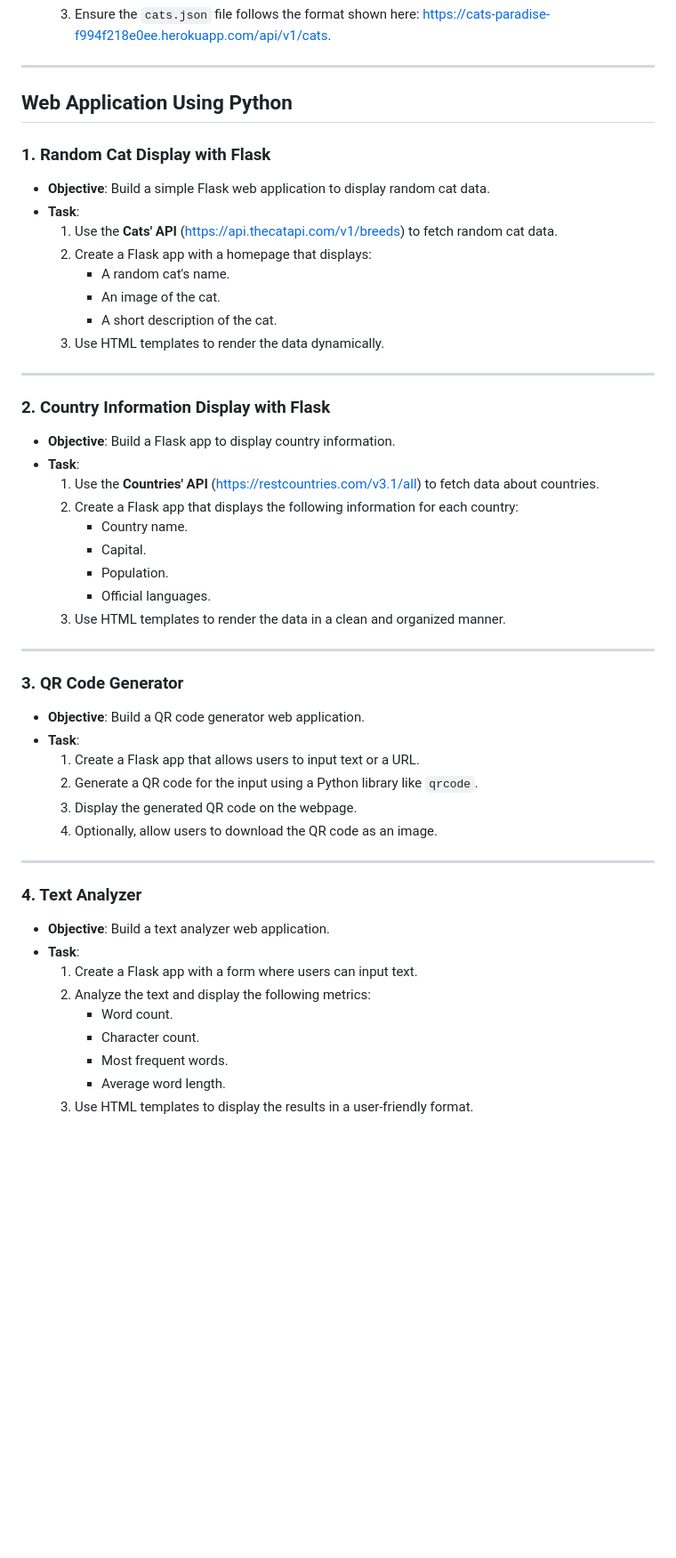
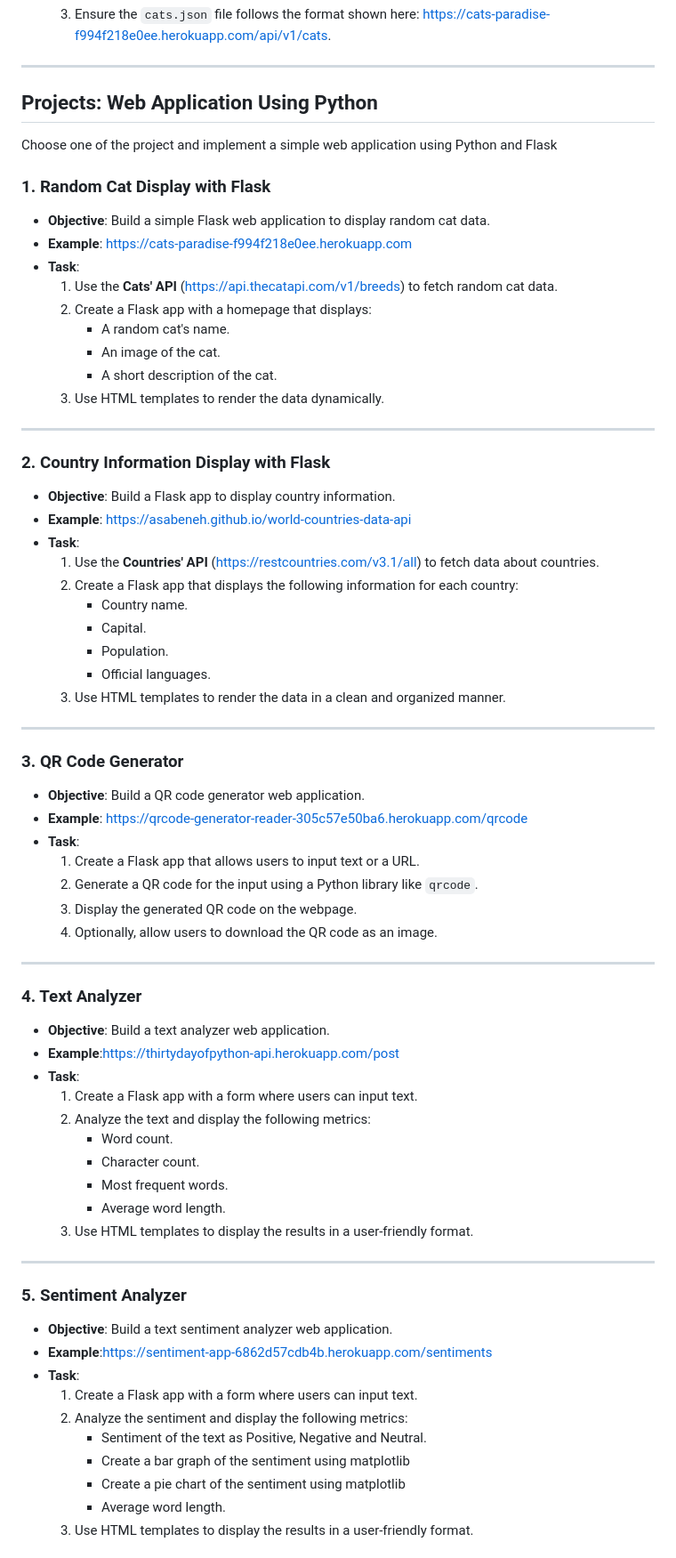
Before and after one commit to Asabeneh/python-spring-2025, a Markdown page: WEEK-8/exercises.md, the part around one of its changes. Shown at 89% size. Drawn GitHub-style; blank space fills up the shorter version.

Commit message:
projects added

```diff
--- a/WEEK-8/exercises.md
+++ b/WEEK-8/exercises.md
@@ -26,11 +26,14 @@
 
 ---
 
-## Web Application Using Python
+## Projects: Web Application Using Python
+
+Choose one of the project and implement a simple web application using Python and Flask
 
 ### 1. Random Cat Display with Flask
 
 - **Objective**: Build a simple Flask web application to display random cat data.
+- **Example**: https://cats-paradise-f994f218e0ee.herokuapp.com
 - **Task**:
   1. Use the **Cats' API** (<https://api.thecatapi.com/v1/breeds>) to fetch random cat data.
   2. Create a Flask app with a homepage that displays:
@@ -44,6 +47,7 @@
 ### 2. Country Information Display with Flask
 
 - **Objective**: Build a Flask app to display country information.
+- **Example**: https://asabeneh.github.io/world-countries-data-api
 - **Task**:
   1. Use the **Countries' API** (<https://restcountries.com/v3.1/all>) to fetch data about countries.
   2. Create a Flask app that displays the following information for each country:
@@ -58,6 +62,7 @@
 ### 3. QR Code Generator
 
 - **Objective**: Build a QR code generator web application.
+- **Example**: https://qrcode-generator-reader-305c57e50ba6.herokuapp.com/qrcode
 - **Task**:
   1. Create a Flask app that allows users to input text or a URL.
   2. Generate a QR code for the input using a Python library like `qrcode`.
@@ -69,6 +74,7 @@
 ### 4. Text Analyzer
 
 - **Objective**: Build a text analyzer web application.
+- **Example**:https://thirtydayofpython-api.herokuapp.com/post
 - **Task**:
   1. Create a Flask app with a form where users can input text.
   2. Analyze the text and display the following metrics:
@@ -77,3 +83,19 @@
      - Most frequent words.
      - Average word length.
   3. Use HTML templates to display the results in a user-friendly format.
+
+---
+
+### 5. Sentiment Analyzer
+
+- **Objective**: Build a text sentiment analyzer web application.
+- **Example**:https://sentiment-app-6862d57cdb4b.herokuapp.com/sentiments
+- **Task**:
+  1. Create a Flask app with a form where users can input text.
+  2. Analyze the sentiment and display the following metrics:
+     - Sentiment of the text as Positive, Negative and Neutral.
+     - Create a bar graph of the sentiment using matplotlib
+     - Create a pie chart of the sentiment using matplotlib
+     - Average word length.
+  3. Use HTML templates to display the results in a user-friendly format.
+
```
Also changed, not shown: other parts of WEEK-8/exercises.md (+21 -0 lines).
